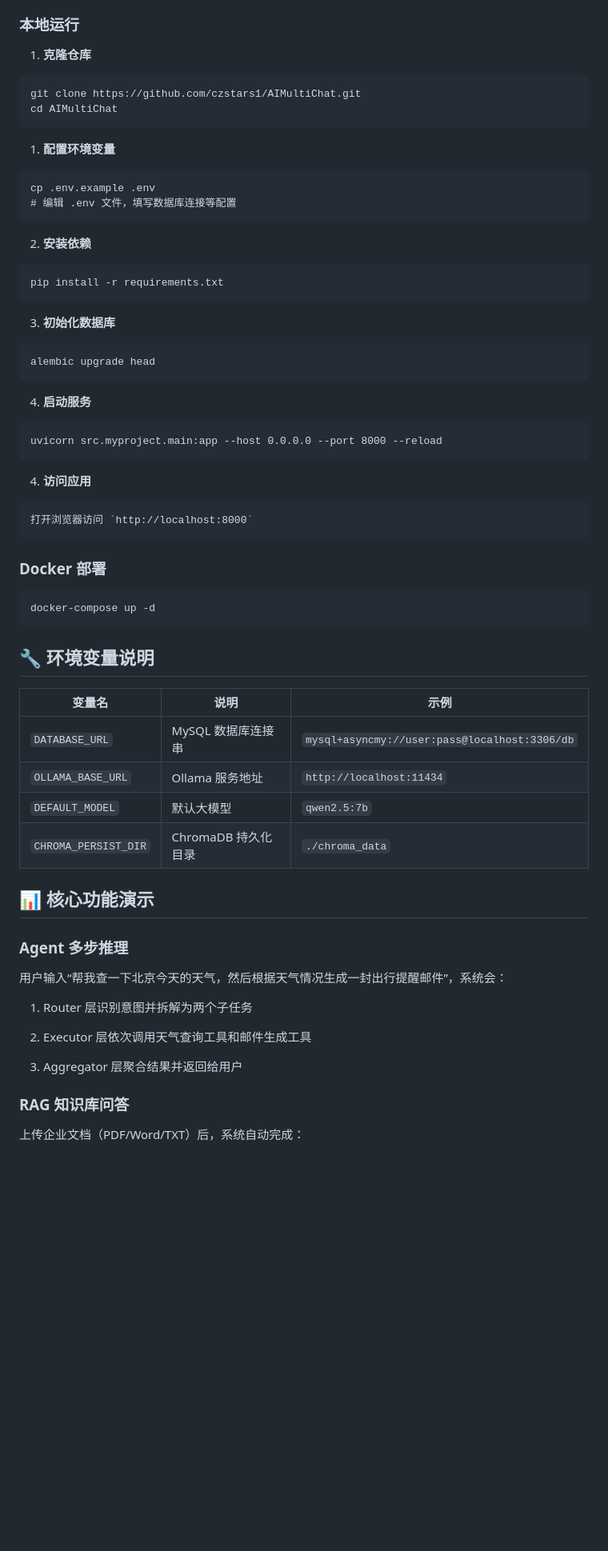
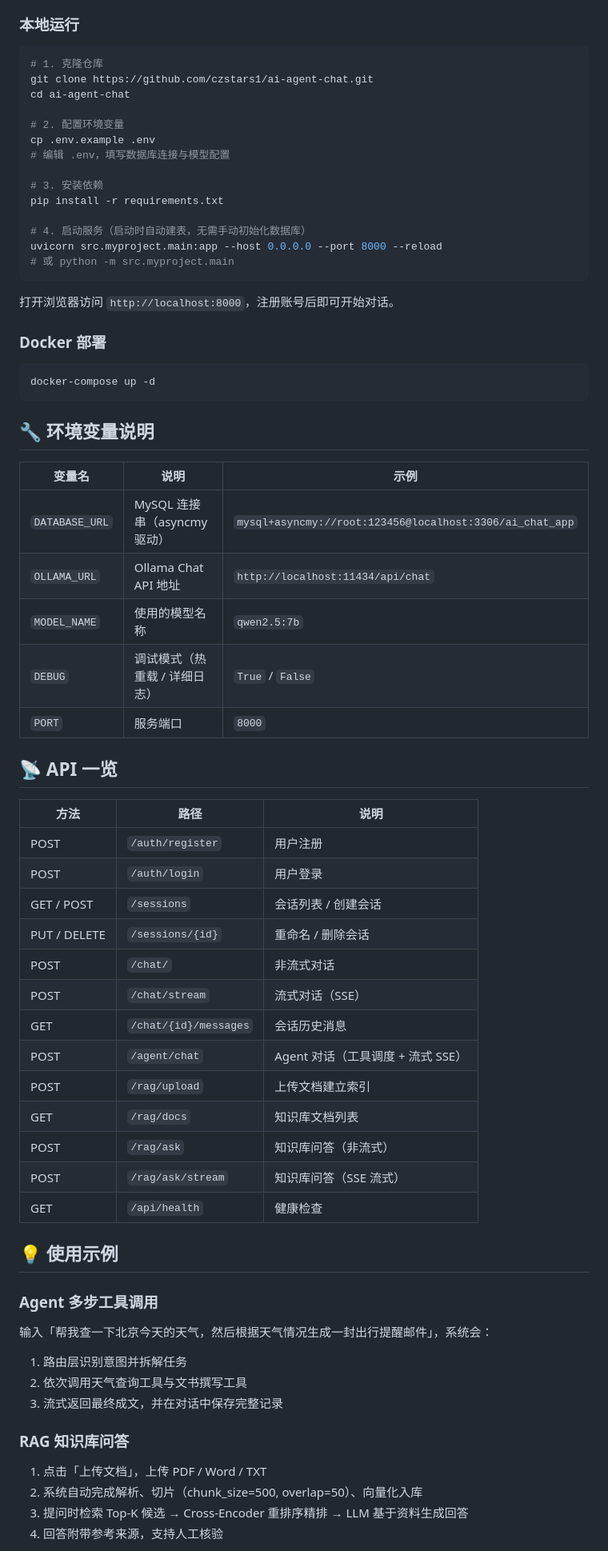
Before and after one commit to czstars1/AIMultiChat, a Markdown page: README.md, the part around one of its changes. Shown at 80% size. Drawn GitHub-style; blank space fills up the shorter version.

````diff
--- a/README.md
+++ b/README.md
@@ -88,59 +74,73 @@ AIMultiChat/
 
 ### 本地运行
 
-1. **克隆仓库**
+```bash
+# 1. 克隆仓库
+git clone https://github.com/czstars1/ai-agent-chat.git
+cd ai-agent-chat
+
+# 2. 配置环境变量
+cp .env.example .env
+# 编辑 .env，填写数据库连接与模型配置
+
+# 3. 安装依赖
+pip install -r requirements.txt
+
+# 4. 启动服务（启动时自动建表，无需手动初始化数据库）
+uvicorn src.myproject.main:app --host 0.0.0.0 --port 8000 --reload
+# 或 python -m src.myproject.main
 ```
-git clone https://github.com/czstars1/AIMultiChat.git
-cd AIMultiChat
-```
-1. **配置环境变量**
-```
-cp .env.example .env
-# 编辑 .env 文件，填写数据库连接等配置
-```
-2. **安装依赖**
-```
-pip install -r requirements.txt
-```
-3. **初始化数据库**
-```
-alembic upgrade head
-```
-4. **启动服务**
-```
-uvicorn src.myproject.main:app --host 0.0.0.0 --port 8000 --reload
-```
-4. **访问应用**
-```
-打开浏览器访问 `http://localhost:8000`
-```
+
+打开浏览器访问 `http://localhost:8000`，注册账号后即可开始对话。
+
 ### Docker 部署
-```
+
+```bash
 docker-compose up -d
 ```
+
 ## 🔧 环境变量说明
 
-|变量名|说明|示例|
+| 变量名 | 说明 | 示例 |
 |---|---|---|
-|`DATABASE_URL`|MySQL 数据库连接串|`mysql+asyncmy://user:pass@localhost:3306/db`|
-|`OLLAMA_BASE_URL`|Ollama 服务地址|`http://localhost:11434`|
-|`DEFAULT_MODEL`|默认大模型|`qwen2.5:7b`|
-|`CHROMA_PERSIST_DIR`|ChromaDB 持久化目录|`./chroma_data`|
+| `DATABASE_URL` | MySQL 连接串（asyncmy 驱动） | `mysql+asyncmy://root:123456@localhost:3306/ai_chat_app` |
+| `OLLAMA_URL` | Ollama Chat API 地址 | `http://localhost:11434/api/chat` |
+| `MODEL_NAME` | 使用的模型名称 | `qwen2.5:7b` |
+| `DEBUG` | 调试模式（热重载 / 详细日志） | `True` / `False` |
+| `PORT` | 服务端口 | `8000` |
 
-## 📊 核心功能演示
+## 📡 API 一览
 
-### Agent 多步推理
+| 方法 | 路径 | 说明 |
+|---|---|---|
+| POST | `/auth/register` | 用户注册 |
+| POST | `/auth/login` | 用户登录 |
+| GET / POST | `/sessions` | 会话列表 / 创建会话 |
+| PUT / DELETE | `/sessions/{id}` | 重命名 / 删除会话 |
+| POST | `/chat/` | 非流式对话 |
+| POST | `/chat/stream` | 流式对话（SSE） |
+| GET | `/chat/{id}/messages` | 会话历史消息 |
+| POST | `/agent/chat` | Agent 对话（工具调度 + 流式 SSE） |
+| POST | `/rag/upload` | 上传文档建立索引 |
+| GET | `/rag/docs` | 知识库文档列表 |
+| POST | `/rag/ask` | 知识库问答（非流式） |
+| POST | `/rag/ask/stream` | 知识库问答（SSE 流式） |
+| GET | `/api/health` | 健康检查 |
 
-用户输入“帮我查一下北京今天的天气，然后根据天气情况生成一封出行提醒邮件”，系统会：
+## 💡 使用示例
 
-1. Router 层识别意图并拆解为两个子任务
+### Agent 多步工具调用
 
-2. Executor 层依次调用天气查询工具和邮件生成工具
+输入「帮我查一下北京今天的天气，然后根据天气情况生成一封出行提醒邮件」，系统会：
 
-3. Aggregator 层聚合结果并返回给用户
-
+1. 路由层识别意图并拆解任务
+2. 依次调用天气查询工具与文书撰写工具
+3. 流式返回最终成文，并在对话中保存完整记录
 
 ### RAG 知识库问答
 
-上传企业文档（PDF/Word/TXT）后，系统自动完成：
+1. 点击「上传文档」，上传 PDF / Word / TXT
+2. 系统自动完成解析、切片（chunk_size=500, overlap=50）、向量化入库
+3. 提问时检索 Top-K 候选 → Cross-Encoder 重排序精排 → LLM 基于资料生成回答
+4. 回答附带参考来源，支持人工核验
 
````
Also changed, not shown: other parts of README.md (+65 -99 lines).
